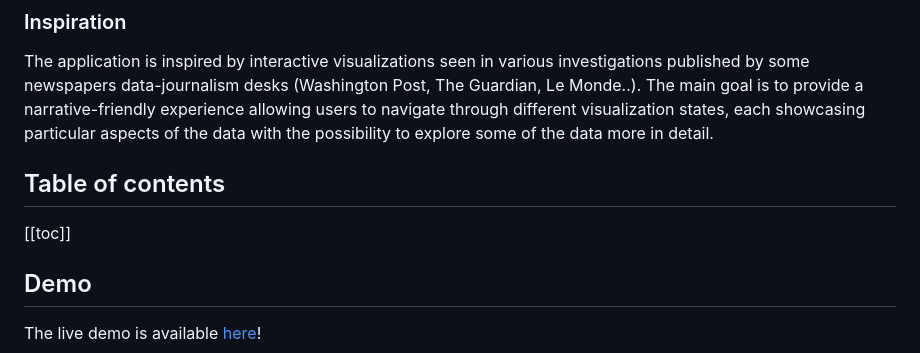
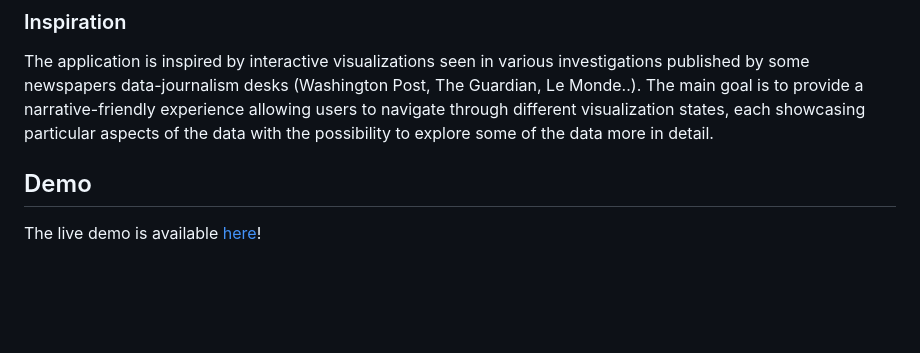
Before and after one commit to brooks-code/silver-broccoli, a Markdown page: README.md, the part around one of its changes. GitHub-like rendering; blank space fills up the shorter version.

```diff
--- a/README.md
+++ b/README.md
@@ -12,10 +12,6 @@ The project is a JS data visualization application built using Leaflet.js and jQ
 ### Inspiration
 
 The application is inspired by interactive visualizations seen in various investigations published by some newspapers data-journalism desks (Washington Post, The Guardian, Le Monde..). The main goal is to provide a narrative-friendly experience allowing users to navigate through different visualization states, each showcasing particular aspects of the data with the possibility to explore some of the data more in detail.
-
-## Table of contents
-
-[[toc]]
 
 ## Demo
 
```
Also changed, not shown: other parts of README.md (+4 -4 lines).
